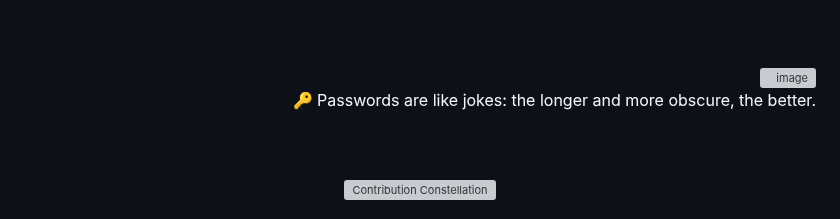
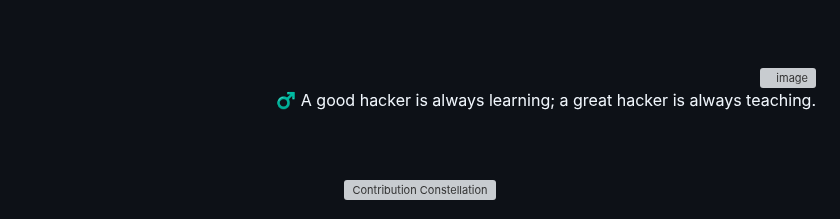
Before and after one commit to 0xSaikat/0xSaikat, a Markdown page: README.md, the part around the change. Drawn GitHub-style; grey boxes are pictures that could not be loaded.

Commit message:
🔄 Daily Wisdom: ♂️ A good hacker is always learning; a great hacker is always teaching.

```diff
--- a/README.md
+++ b/README.md
@@ -163,7 +163,7 @@ Hello, I’m Sakil Hasan Saikat, a dedicated Cybersecurity Researcher and Securi
     <img src="https://avatars.githubusercontent.com/u/72136146?s=400&u=3eaa132c43ebe24c797e74687c7a54793bd25a81&v=4" align="right" width="50" height="50" alt="image" style="margin-bottom: 20px; margin-top: 20px; border-radius: 50%;"/>
   </a>
   <p id="random-quote" style="font-size: 18px; font-weight: bold; color: #00FF00; font-family: 'Courier New', monospace; margin-bottom: 20px;">
-    🔑 Passwords are like jokes: the longer and more obscure, the better.
+    ♂️ A good hacker is always learning; a great hacker is always teaching.
   </p>
 </div>
 
```
